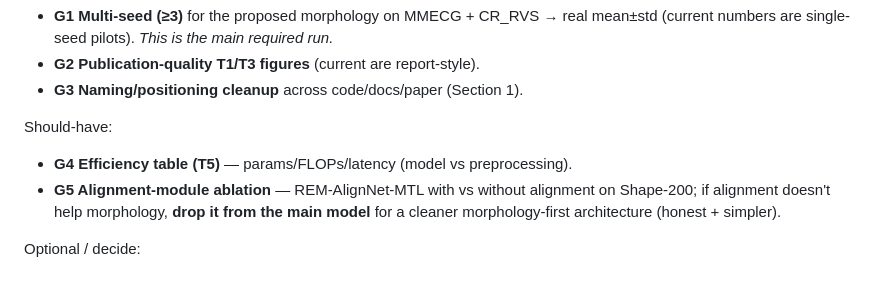
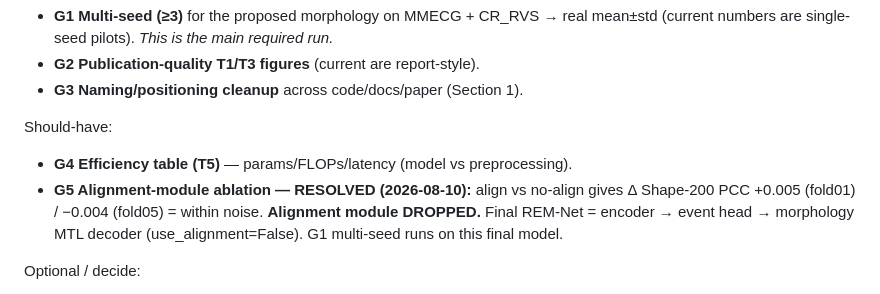
Before and after one commit to XiaoJin0501/BeatAware-Radar2ECGNet, a Markdown page: docs/Q1_MANUSCRIPT_BLUEPRINT.md, the part around the change. Drawn GitHub-style.

Commit message:
docs(G5): blueprint — alignment dropped; final REM-Net is morphology-first

```diff
--- a/docs/Q1_MANUSCRIPT_BLUEPRINT.md
+++ b/docs/Q1_MANUSCRIPT_BLUEPRINT.md
@@ -96,9 +96,10 @@ Must-have for a credible Q1 submission:
 
 Should-have:
 - **G4 Efficiency table (T5)** — params/FLOPs/latency (model vs preprocessing).
-- **G5 Alignment-module ablation** — REM-AlignNet-MTL with vs without alignment on
-  Shape-200; if alignment doesn't help morphology, **drop it from the main model**
-  for a cleaner morphology-first architecture (honest + simpler).
+- **G5 Alignment-module ablation — RESOLVED (2026-08-10):** align vs no-align gives
+  Δ Shape-200 PCC +0.005 (fold01) / −0.004 (fold05) = within noise. **Alignment
+  module DROPPED.** Final REM-Net = encoder → event head → morphology MTL decoder
+  (use_alignment=False). G1 multi-seed runs on this final model.
 
 Optional / decide:
 - **G6 strict-LOSO BeatAware** re-run to get a fair prior-conf row in T1 Block A
```
